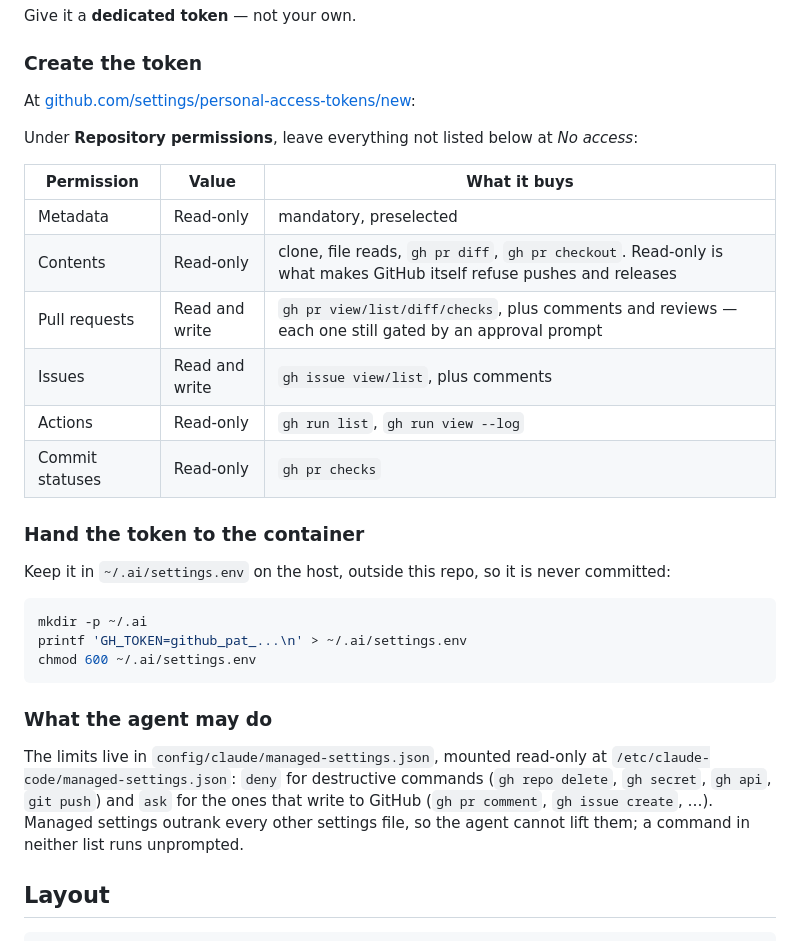
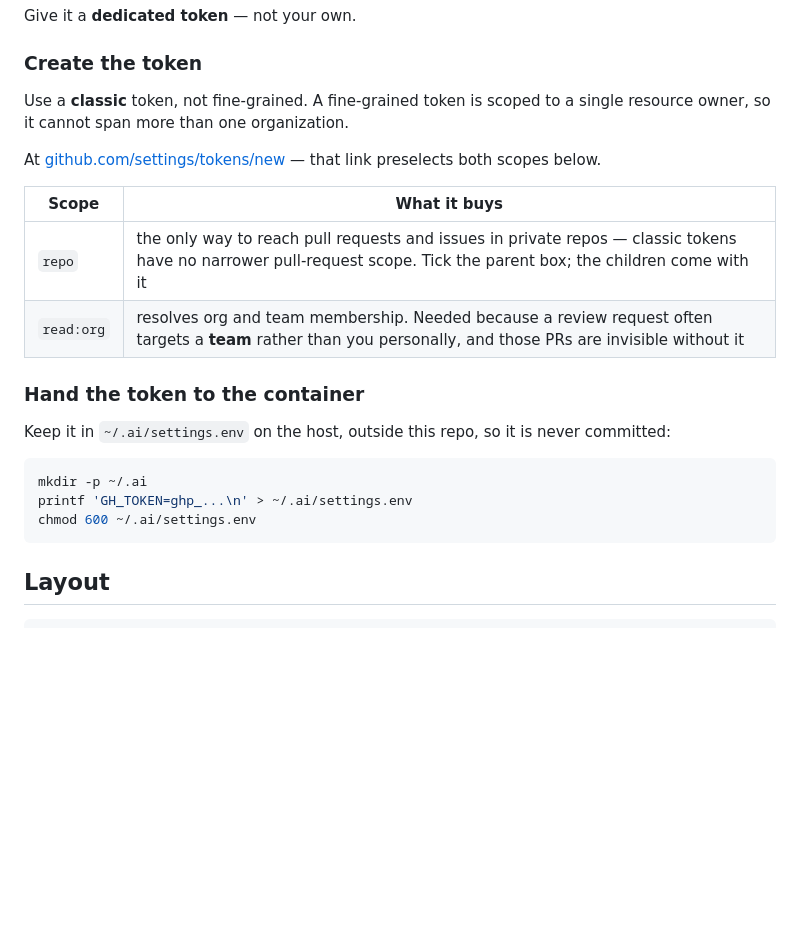
Before and after one commit to michalkowol/ai, a Markdown page: README.md, the part around the change. GitHub-like rendering; blank space fills up the shorter version.

Commit message:
Change token from Fine-grained to Classic (#3)

````diff
--- a/README.md
+++ b/README.md
@@ -63,18 +63,16 @@ Give it a **dedicated token** — not your own.
 
 ### Create the token
 
-At [github.com/settings/personal-access-tokens/new](https://github.com/settings/personal-access-tokens/new):
+Use a **classic** token, not fine-grained. A fine-grained token is scoped to a single resource
+owner, so it cannot span more than one organization.
 
-Under **Repository permissions**, leave everything not listed below at *No access*:
+At [github.com/settings/tokens/new](https://github.com/settings/tokens/new?scopes=repo,read:org&description=ai-container)
+— that link preselects both scopes below.
 
-| Permission | Value | What it buys |
-| --- | --- | --- |
-| Metadata | Read-only | mandatory, preselected |
-| Contents | Read-only | clone, file reads, `gh pr diff`, `gh pr checkout`. Read-only is what makes GitHub itself refuse pushes and releases |
-| Pull requests | Read and write | `gh pr view/list/diff/checks`, plus comments and reviews — each one still gated by an approval prompt |
-| Issues | Read and write | `gh issue view/list`, plus comments |
-| Actions | Read-only | `gh run list`, `gh run view --log` |
-| Commit statuses | Read-only | `gh pr checks` |
+| Scope | What it buys |
+| --- | --- |
+| `repo` | the only way to reach pull requests and issues in private repos — classic tokens have no narrower pull-request scope. Tick the parent box; the children come with it |
+| `read:org` | resolves org and team membership. Needed because a review request often targets a **team** rather than you personally, and those PRs are invisible without it |
 
 ### Hand the token to the container
 
@@ -82,17 +80,9 @@ Keep it in `~/.ai/settings.env` on the host, outside this repo, so it is never c
 
 ```bash
 mkdir -p ~/.ai
-printf 'GH_TOKEN=github_pat_...\n' > ~/.ai/settings.env
+printf 'GH_TOKEN=ghp_...\n' > ~/.ai/settings.env
 chmod 600 ~/.ai/settings.env
 ```
-
-### What the agent may do
-
-The limits live in `config/claude/managed-settings.json`, mounted read-only at
-`/etc/claude-code/managed-settings.json`: `deny` for destructive commands (`gh repo delete`,
-`gh secret`, `gh api`, `git push`) and `ask` for the ones that write to GitHub (`gh pr comment`,
-`gh issue create`, …). Managed settings outrank every other settings file, so the agent cannot lift
-them; a command in neither list runs unprompted.
 
 ## Layout
 
````
